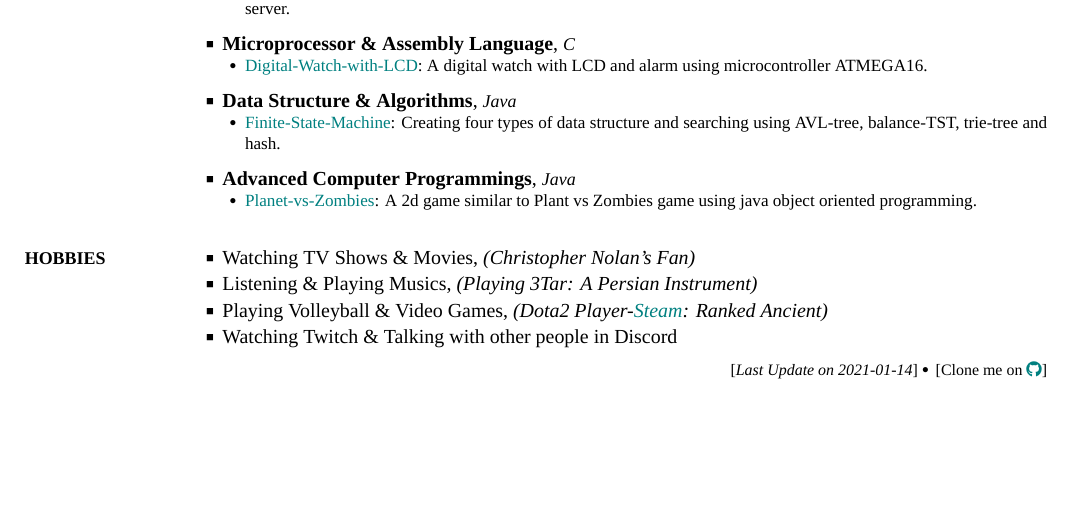
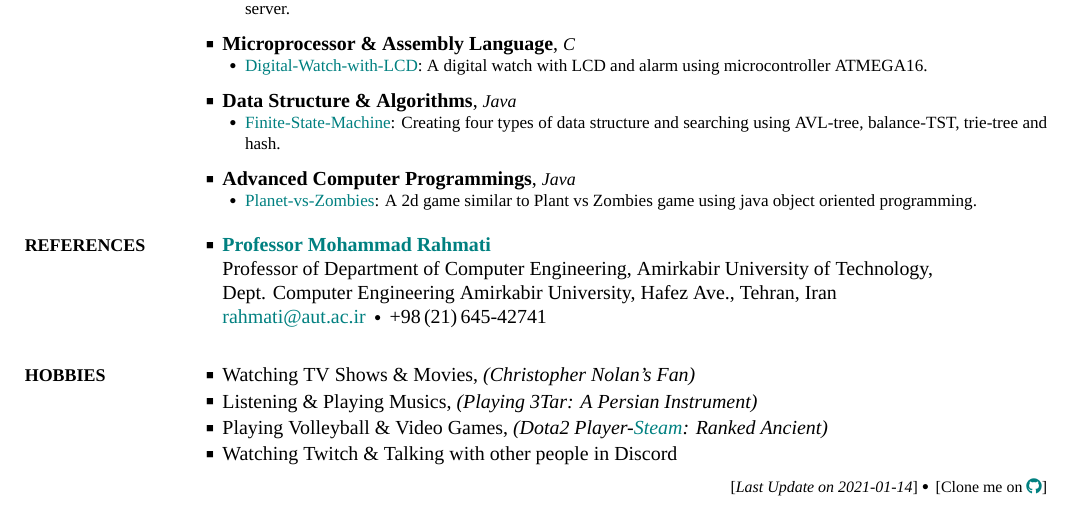
Before and after one commit to aliyazdi75/Resume, a LaTeX CV (MAYazdiCV.tex): part of page 2 of 2, cut so that both start at the same text, the shorter picture padded with empty space. The pictures show the PDF file MAYazdiCV.pdf that the author committed with the source.

Commit message:
add refrence

```diff
--- a/MAYazdiCV.tex
+++ b/MAYazdiCV.tex
@@ -751,32 +651,17 @@ using java object oriented programming.
+{PDF:References}
 
-% \BulletItem
-% \textbf{Professor Jonathan Public}
-% \newline
-% Professor of Geology and Mechanical Engineering
-% \newline
-% First American University
-% \newline
-% 1000 First Avenue, Springfield, Massachusetts 22222, USA
-% \newline
-% \href{mailto:jonathanpublic@example.com}
-% {jonathanpublic@example.com}
-% \,\SubBulletSymbol\,
-% +1\,(555)\,222-2222
-
-% \BigGap
-% \BulletItem
-% \textbf{Dr Alice Bob Carol}
-% \newline
-% Director, Research \& Development
-% \newline
-% Alpha Engineering Firm
-% \newline
-% 20 North Street, Oakland, Ohio 33333, USA
-% \newline
-% \href{mailto:alicebobcarol@example.com}
-% {alicebobcarol@example.com}
-% \,\SubBulletSymbol\,
-% +1\,(555)\,333-3333
+\BulletItem
+\href{https://aut.ac.ir/cv/2416/Mohammad-Rahmati?slc_lang=en&&cv=2416&mod=scv}
+{\textbf{Professor Mohammad Rahmati}}
+\newline
+Professor of Department of Computer Engineering, Amirkabir University of Technology,
+\newline
+Dept. Computer Engineering Amirkabir University, Hafez Ave., Tehran, Iran
+\newline
+\href{mailto:rahmatiaut.ac.ir}
+{rahmati@aut.ac.ir}
+\,\SubBulletSymbol\,
++98\,(21)\,645-42741
 
 %%%%%%%%%%%%%%%
 %% HOBBIES %%
```
Also changed, not shown: MAYazdiCV.pdf, pic1.png, pic2.png, MAYazdiCV.tex (116 more changed lines).
